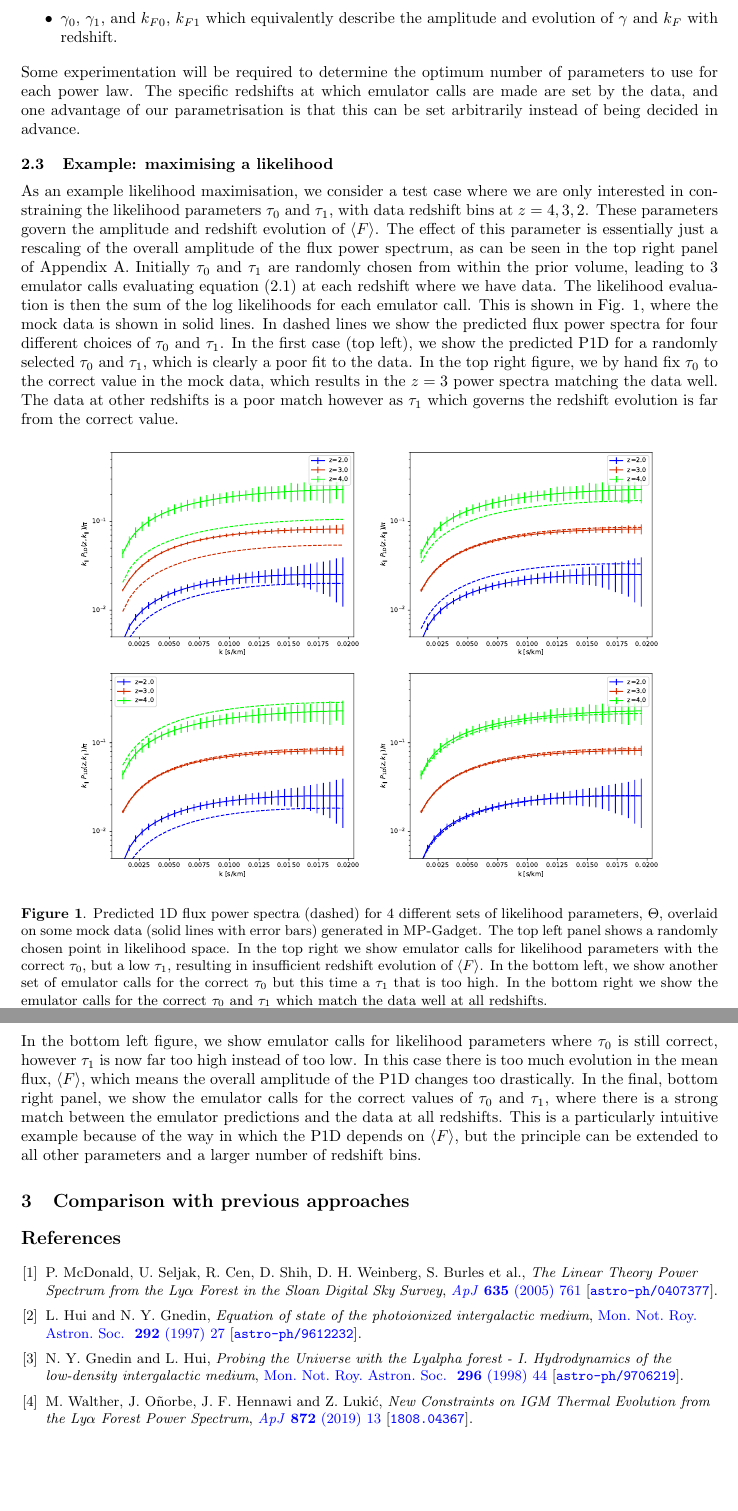
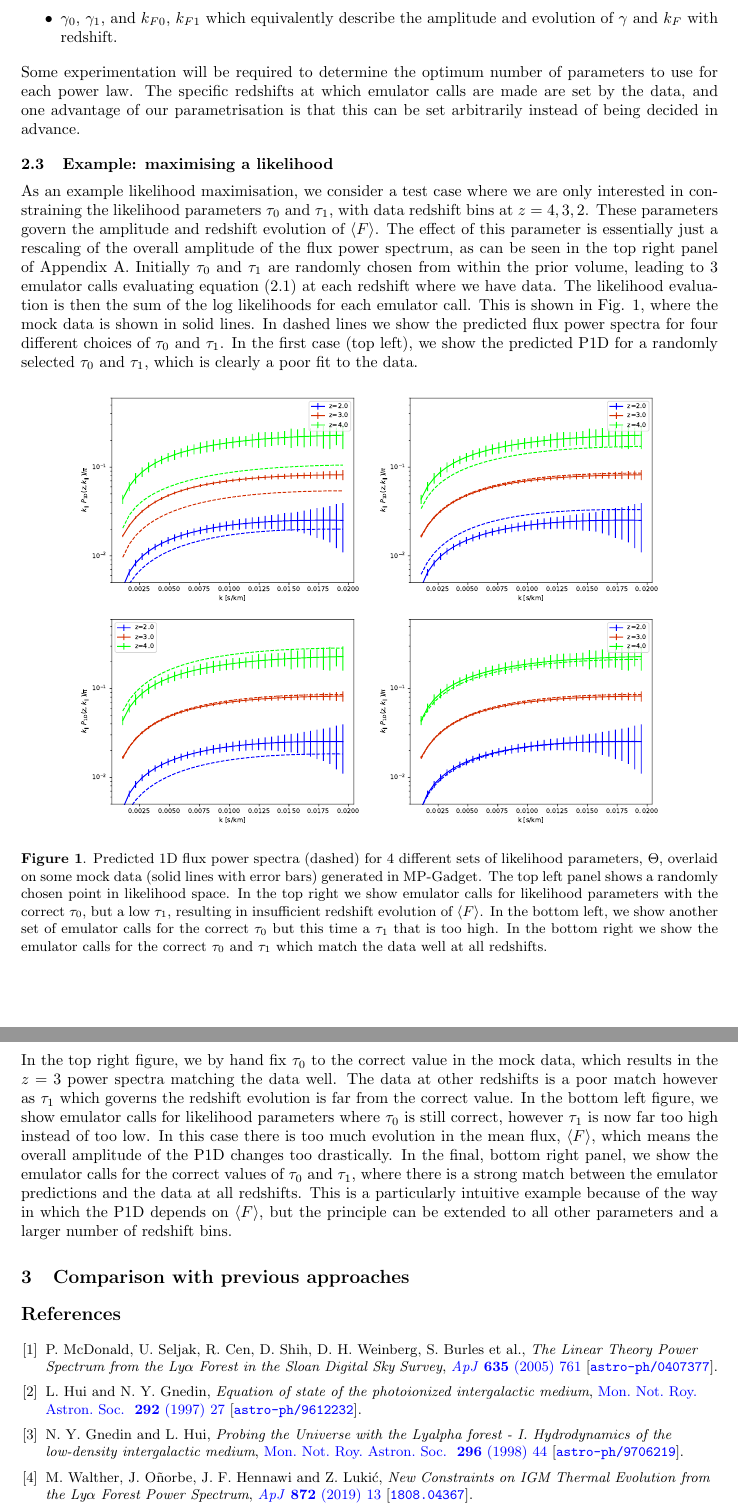
Before and after one commit to Chris-Pedersen/LyaParametersNotes, a LaTeX document (main.tex): two parts of pages 4 and 5 of 7, joined at a grey line, cut so that both start at the same text, the shorter picture padded with empty space. Compiled offline with pdfLaTeX.

Commit message:
added some text

```diff
--- a/main.tex
+++ b/main.tex
@@ -154,10 +154,7 @@ have data. The likelihood evaluation is then the sum of the log likelihoods for
 emulator call. This is shown in Fig. 1, where the mock data is shown in solid lines.
 In dashed lines we show the predicted flux power spectra for four different choices of
 $\tau_0$ and $\tau_1$. In the first case (top left), we show the predicted P1D for a randomly selected
-$\tau_0$ and $\tau_1$, which is clearly a poor fit to the data. In the top right figure,
-we by hand fix $\tau_0$ to the correct value in the mock data, which results in the
-$z=3$ power spectra matching the data well. The data at other redshifts is a poor match
-however as $\tau_1$ which governs the redshift evolution is far from the correct value.
+$\tau_0$ and $\tau_1$, which is clearly a poor fit to the data.
 
 
 \begin{figure}[h]
@@ -177,7 +174,10 @@ however as $\tau_1$ which governs the redshift evolution is far from the correct
     calls for the correct $\tau_0$ and $\tau_1$ which match the data well at all redshifts.}
 \end{figure}
 
-\noindent In the bottom left figure, we show emulator calls for likelihood parameters
+\noindent In the top right figure, we by hand fix $\tau_0$ to the correct value in the mock data, which results in the $z=3$ power spectra matching the data well.
+The data at other redshifts is a poor match
+however as $\tau_1$ which governs the redshift evolution is far from the correct value.
+In the bottom left figure, we show emulator calls for likelihood parameters
 where $\tau_0$ is still correct, however $\tau_1$ is now far too high instead of too low.
 In this case there is too much evolution in the mean flux, $\langle F\rangle$, which
 means the overall amplitude of the P1D changes too drastically. In the final, bottom right
```
Also changed, not shown: main.tex (4 more changed lines).
